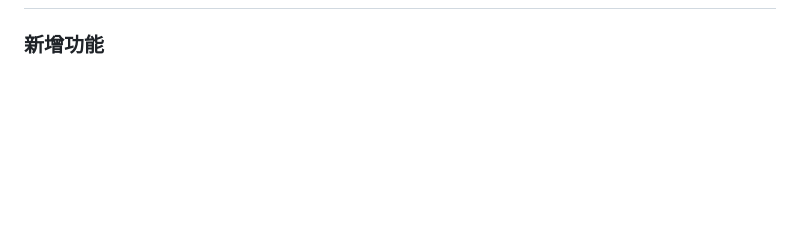
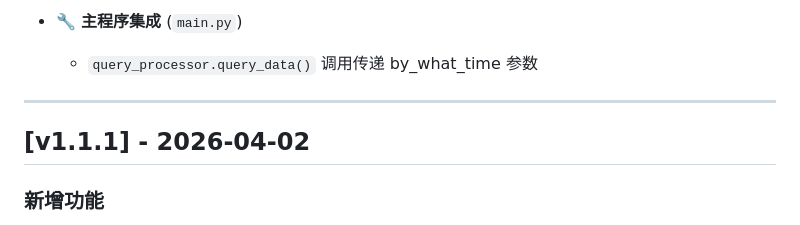
Before and after one commit to cwjwudi/sma_data_collector, a Markdown page: _Prj/SD_SMA_DATA_COLLECTOR/CHANGELOG.md, the part around one of its changes. GitHub-like rendering; blank space fills up the shorter version.

Commit message:
docs(data-collector): 更新CHANGELOG文档

```diff
--- a/_Prj/SD_SMA_DATA_COLLECTOR/CHANGELOG.md
+++ b/_Prj/SD_SMA_DATA_COLLECTOR/CHANGELOG.md
@@ -8,3 +73,9 @@
+- 🔧 **主程序集成** (`main.py`)
+  - `query_processor.query_data()` 调用传递 by_what_time 参数
+
+---
+
+## [v1.1.1] - 2026-04-02
 
 ### 新增功能
 - ✨ **缓冲区数据量反馈功能**
```
Also changed, not shown: other parts of _Prj/SD_SMA_DATA_COLLECTOR/CHANGELOG.md (+68 -1 lines).
